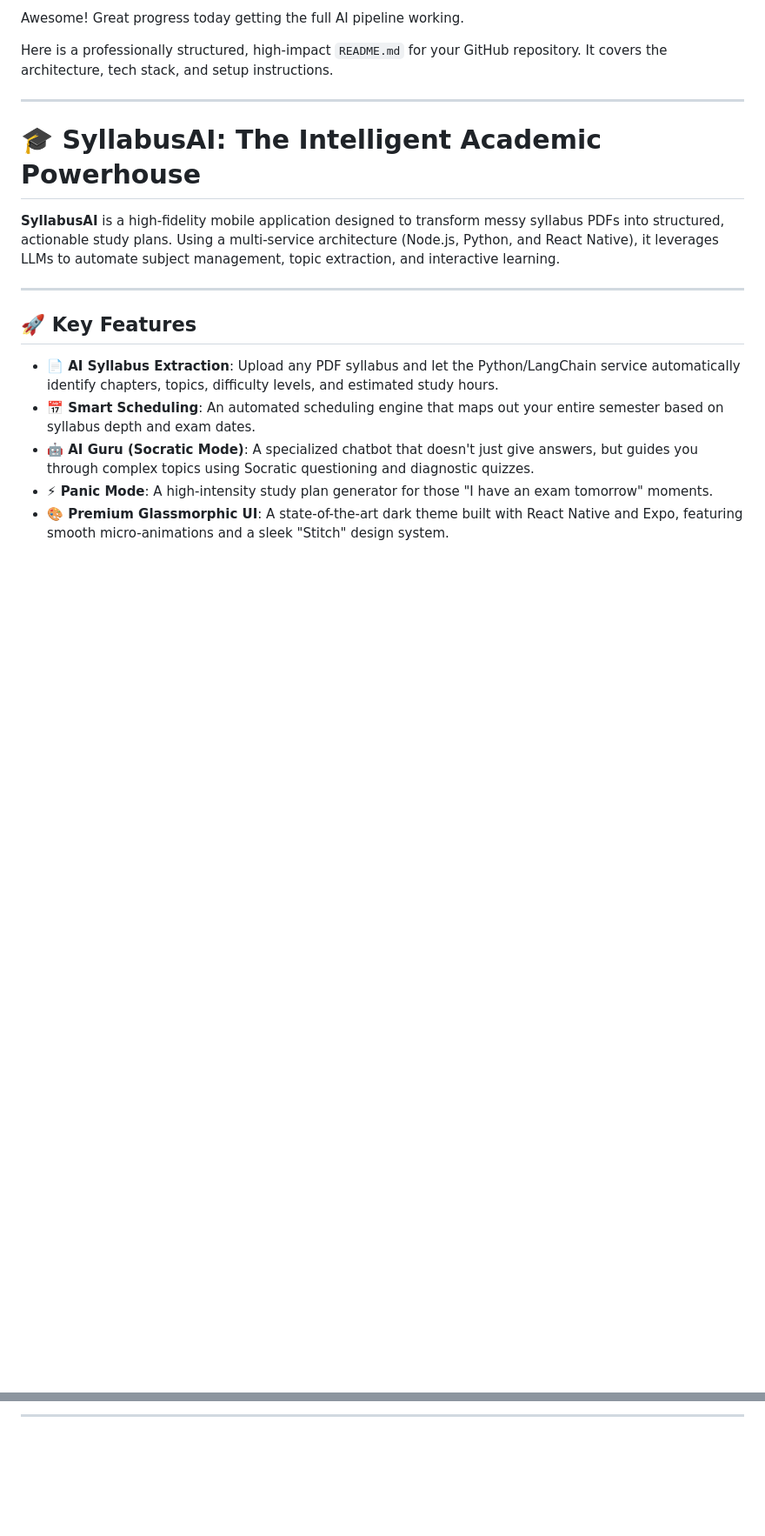
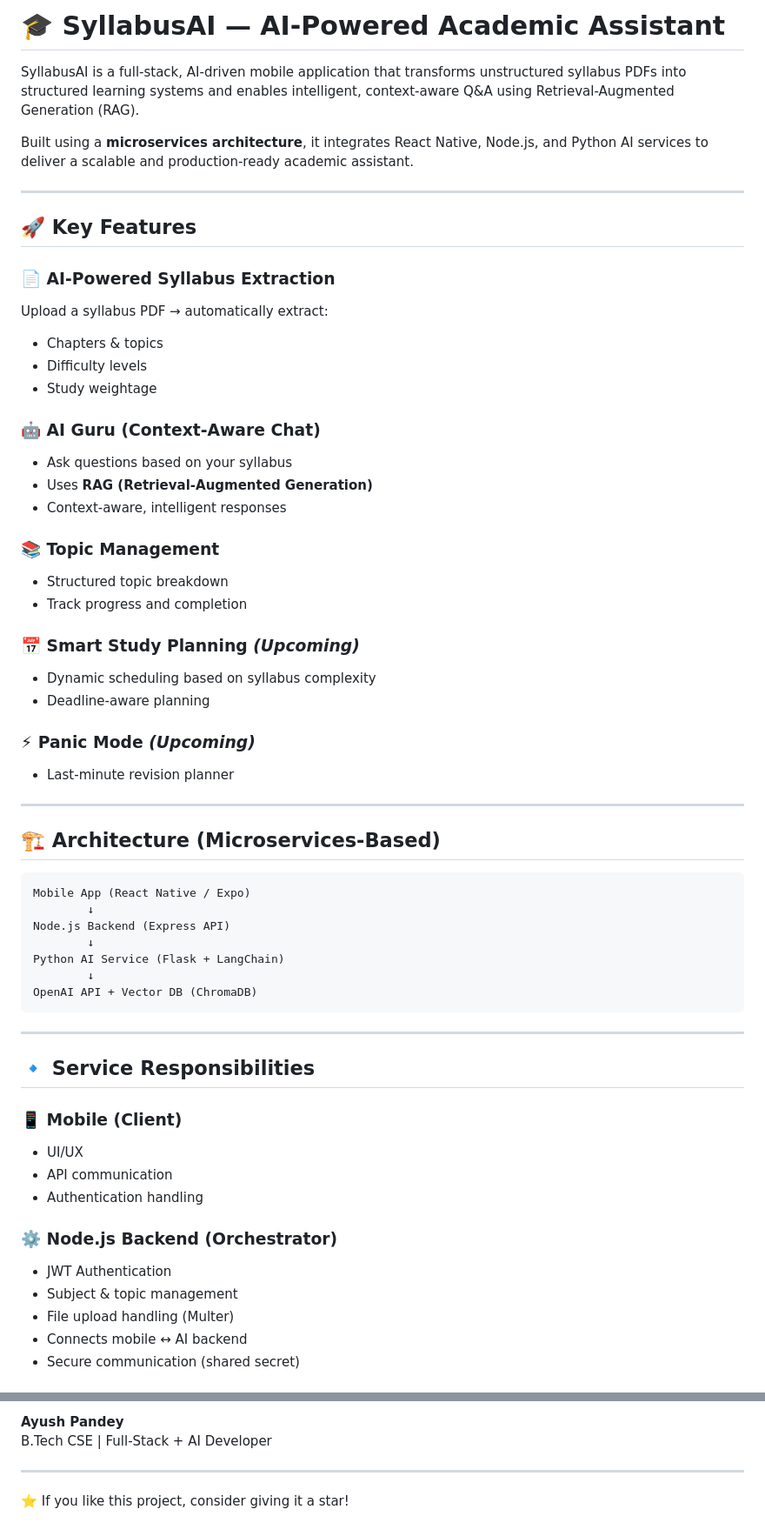
Before and after one commit to Ayush-2005-ap/SyllabusAI, a Markdown page: README.md, 2 parts joined by grey strips. Shown at 87% size. Rendered like a GitHub page; blank space fills up the shorter version.

````diff
--- a/README.md
+++ b/README.md
@@ -1,19 +1,62 @@
-Awesome! Great progress today getting the full AI pipeline working.
+# 🎓 SyllabusAI — AI-Powered Academic Assistant
 
-Here is a professionally structured, high-impact `README.md` for your GitHub repository. It covers the architecture, tech stack, and setup instructions.
+SyllabusAI is a full-stack, AI-driven mobile application that transforms unstructured syllabus PDFs into structured learning systems and enables intelligent, context-aware Q&A using Retrieval-Augmented Generation (RAG).
 
-***
-
-# 🎓 SyllabusAI: The Intelligent Academic Powerhouse
-
-**SyllabusAI** is a high-fidelity mobile application designed to transform messy syllabus PDFs into structured, actionable study plans. Using a multi-service architecture (Node.js, Python, and React Native), it leverages LLMs to automate subject management, topic extraction, and interactive learning.
+Built using a **microservices architecture**, it integrates React Native, Node.js, and Python AI services to deliver a scalable and production-ready academic assistant.
 
 ---
 
 ## 🚀 Key Features
 
-*   **📄 AI Syllabus Extraction**: Upload any PDF syllabus and let the Python/LangChain service automatically identify chapters, topics, difficulty levels, and estimated study hours.
-*   **📅 Smart Scheduling**: An automated scheduling engine that maps out your entire semester based on syllabus depth and exam dates.
-*   **🤖 AI Guru (Socratic Mode)**: A specialized chatbot that doesn't just give answers, but guides you through complex topics using Socratic questioning and diagnostic quizzes.
-*   **⚡ Panic Mode**: A high-intensity study plan generator for those "I have an exam tomorrow" moments.
-*   **🎨 Premium Glassmorphic UI**: A state-of-the-art dark theme built with React Native and Expo, featuring smooth micro-animations and a sleek "Stitch" design system.
+### 📄 AI-Powered Syllabus Extraction
+Upload a syllabus PDF → automatically extract:
+- Chapters & topics
+- Difficulty levels
+- Study weightage
+
+### 🤖 AI Guru (Context-Aware Chat)
+- Ask questions based on your syllabus
+- Uses **RAG (Retrieval-Augmented Generation)**
+- Context-aware, intelligent responses
+
+### 📚 Topic Management
+- Structured topic breakdown
+- Track progress and completion
+
+### 📅 Smart Study Planning *(Upcoming)*
+- Dynamic scheduling based on syllabus complexity
+- Deadline-aware planning
+
+### ⚡ Panic Mode *(Upcoming)*
+- Last-minute revision planner
+
+---
+
+## 🏗 Architecture (Microservices-Based)
+
+```text
+Mobile App (React Native / Expo)
+        ↓
+Node.js Backend (Express API)
+        ↓
+Python AI Service (Flask + LangChain)
+        ↓
+OpenAI API + Vector DB (ChromaDB)
+```
+
+---
+
+## 🔹 Service Responsibilities
+
+### 📱 Mobile (Client)
+- UI/UX
+- API communication
+- Authentication handling
+
+### ⚙️ Node.js Backend (Orchestrator)
+- JWT Authentication
+- Subject & topic management
+- File upload handling (Multer)
+- Connects mobile ↔ AI backend
+- Secure communication (shared secret)
+
@@ -101,2 +232,7 @@ Distributed under the MIT License. See `LICENSE` for more information.
 
-***
+**Ayush Pandey**
+B.Tech CSE | Full-Stack + AI Developer
+
+---
+
+⭐ If you like this project, consider giving it a star!
````
Also changed, not shown: other parts of README.md (+124 -36 lines).
